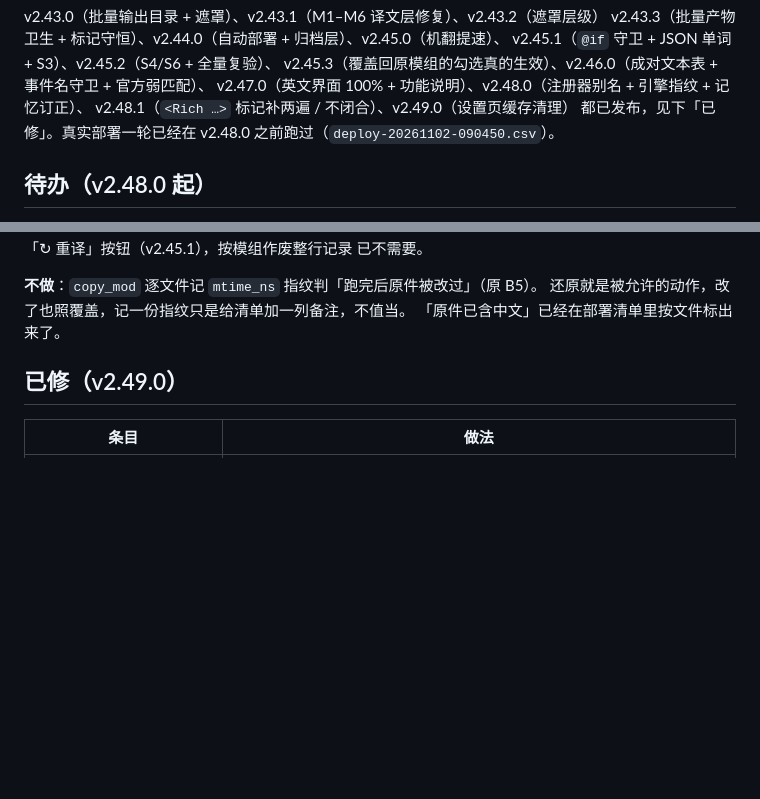
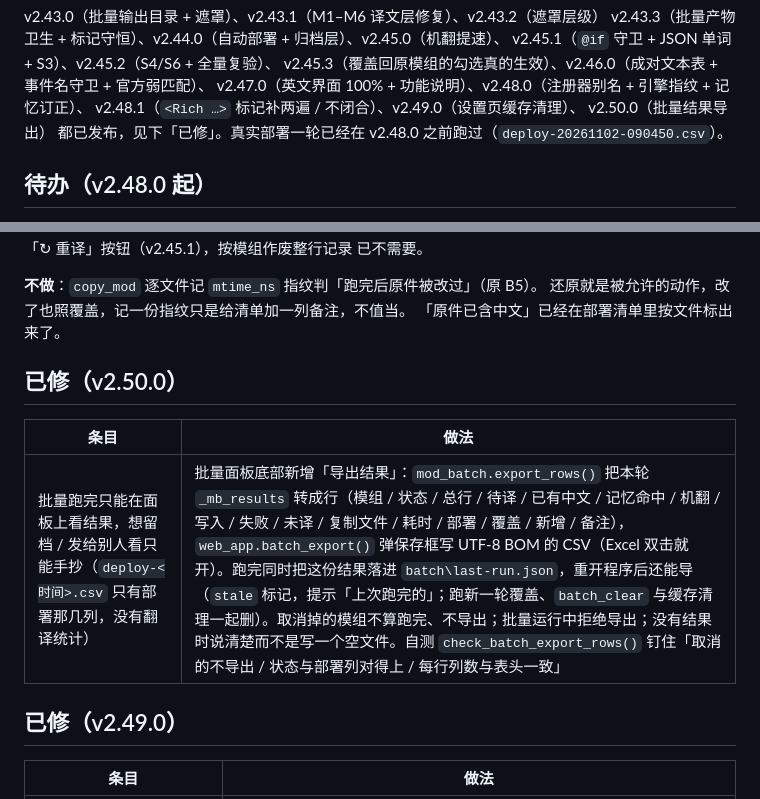
Before and after one commit to qianqian841669143/2077-Modules-Translation, a Markdown page: docs/backlog.md, 2 parts joined by grey strips. GitHub-like rendering; blank space fills up the shorter version.

```diff
--- a/docs/backlog.md
+++ b/docs/backlog.md
@@ -13,7 +13,8 @@ v2.43.3（批量产物卫生 + 标记守恒）、v2.44.0（自动部署 + 归档
 v2.45.1（`@if` 守卫 + JSON 单词 + S3）、v2.45.2（S4/S6 + 全量复验）、
 v2.45.3（覆盖回原模组的勾选真的生效）、v2.46.0（成对文本表 + 事件名守卫 + 官方弱匹配）、
 v2.47.0（英文界面 100% + 功能说明）、v2.48.0（注册器别名 + 引擎指纹 + 记忆订正）、
-v2.48.1（`<Rich …>` 标记补两遍 / 不闭合）、v2.49.0（设置页缓存清理）
+v2.48.1（`<Rich …>` 标记补两遍 / 不闭合）、v2.49.0（设置页缓存清理）、
+v2.50.0（批量结果导出）
 都已发布，见下「已修」。真实部署一轮已经在 v2.48.0 之前跑过（`deploy-20261102-090450.csv`）。
 
 ## 待办（v2.48.0 起）
@@ -38,6 +39,12 @@ v2.48.1（`<Rich …>` 标记补两遍 / 不闭合）、v2.49.0（设置页缓
 **不做**：`copy_mod` 逐文件记 `mtime_ns` 指纹判「跑完后原件被改过」（原 B5）。
 还原就是被允许的动作，改了也照覆盖，记一份指纹只是给清单加一列备注，不值当。
 「原件已含中文」已经在部署清单里按文件标出来了。
+
+## 已修（v2.50.0）
+
+| 条目 | 做法 |
+|---|---|
+| 批量跑完只能在面板上看结果，想留档 / 发给别人看只能手抄（`deploy-<时间>.csv` 只有部署那几列，没有翻译统计） | 批量面板底部新增「导出结果」：`mod_batch.export_rows()` 把本轮 `_mb_results` 转成行（模组 / 状态 / 总行 / 待译 / 已有中文 / 记忆命中 / 机翻 / 写入 / 失败 / 未译 / 复制文件 / 耗时 / 部署 / 覆盖 / 新增 / 备注），`web_app.batch_export()` 弹保存框写 UTF-8 BOM 的 CSV（Excel 双击就开）。跑完同时把这份结果落进 `batch\last-run.json`，重开程序后还能导（`stale` 标记，提示「上次跑完的」；跑新一轮覆盖、`batch_clear` 与缓存清理一起删）。取消掉的模组不算跑完、不导出；批量运行中拒绝导出；没有结果时说清楚而不是写一个空文件。自测 `check_batch_export_rows()` 钉住「取消的不导出 / 状态与部署列对得上 / 每行列数与表头一致」 |
 
 ## 已修（v2.49.0）
 
```
Also changed, not shown: README.md (+22 -1 lines), docs/功能说明.md (+8 -1 lines), docs/ui-batch-export.png (added), 10 other files.
